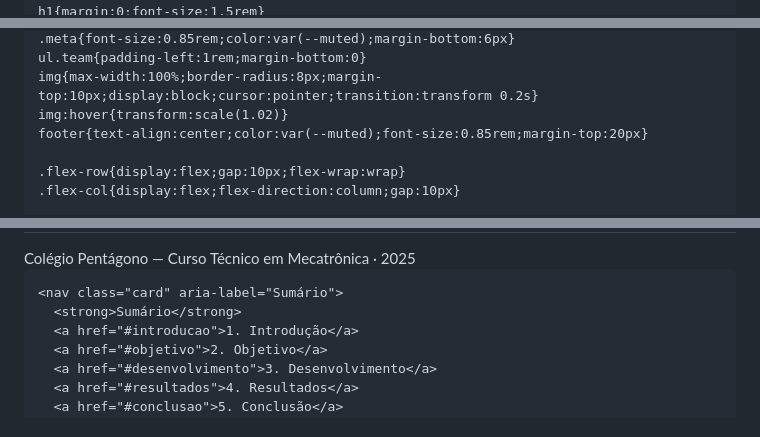
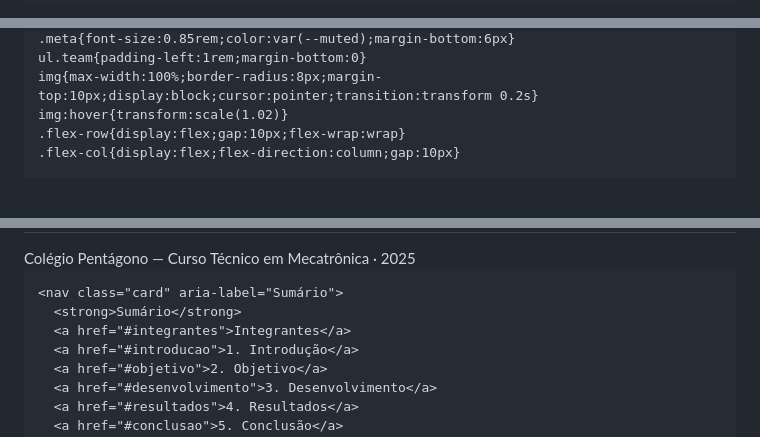
Before and after one commit to emersonvilela520-sudo/estacionamento-projeto, a Markdown page: README.md, 3 parts joined by grey strips. Drawn GitHub-style; blank space fills up the shorter version.

Commit message:
Atualizar o README.md

```diff
--- a/README.md
+++ b/README.md
@@ -15,7 +15,6 @@
       --card:#fff;
       --accent:#0b63d6;
       --muted:#6b7280;
-      --danger:#e74c3c;
       --maxw:1000px;
     }
 
@@ -59,8 +58,6 @@
     ul.team{padding-left:1rem;margin-bottom:0}
     img{max-width:100%;border-radius:8px;margin-top:10px;display:block;cursor:pointer;transition:transform 0.2s}
     img:hover{transform:scale(1.02)}
-    footer{text-align:center;color:var(--muted);font-size:0.85rem;margin-top:20px}
-
     .flex-row{display:flex;gap:10px;flex-wrap:wrap}
     .flex-col{display:flex;flex-direction:column;gap:10px}
 
@@ -85,6 +82,7 @@
 
     <nav class="card" aria-label="Sumário">
       <strong>Sumário</strong>
+      <a href="#integrantes">Integrantes</a>
       <a href="#introducao">1. Introdução</a>
       <a href="#objetivo">2. Objetivo</a>
       <a href="#desenvolvimento">3. Desenvolvimento</a>
```
Also changed, not shown: other parts of README.md (+15 -7 lines).
